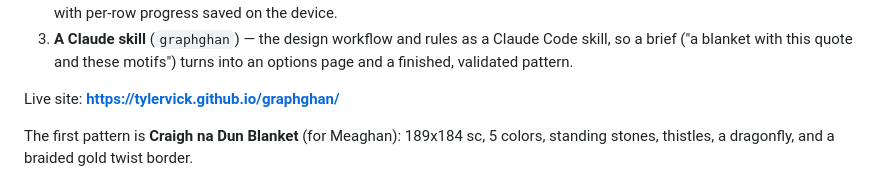
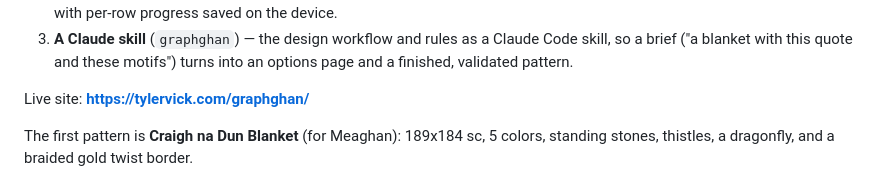
Before and after one commit to tylervick/graphghan, a Markdown page: README.md, the part around the change. Drawn GitHub-style.

Commit message:
docs: point the live-site link at the deployed domain
Co-Authored-By: Claude Fable 5.1 <noreply@anthropic.com>
Claude-Session: https://claude.ai/code/session_01W4MmgYzfdwasS3YkdiwPWe

```diff
--- a/README.md
+++ b/README.md
@@ -13,7 +13,7 @@ deliverables:
    brief ("a blanket with this quote and these motifs") turns into an options page and a
    finished, validated pattern.
 
-Live site: **https://tylervick.github.io/graphghan/**
+Live site: **https://tylervick.com/graphghan/**
 
 The first pattern is **Craigh na Dun Blanket** (for Meaghan): 189x184 sc, 5 colors, standing
 stones, thistles, a dragonfly, and a braided gold twist border.
```
